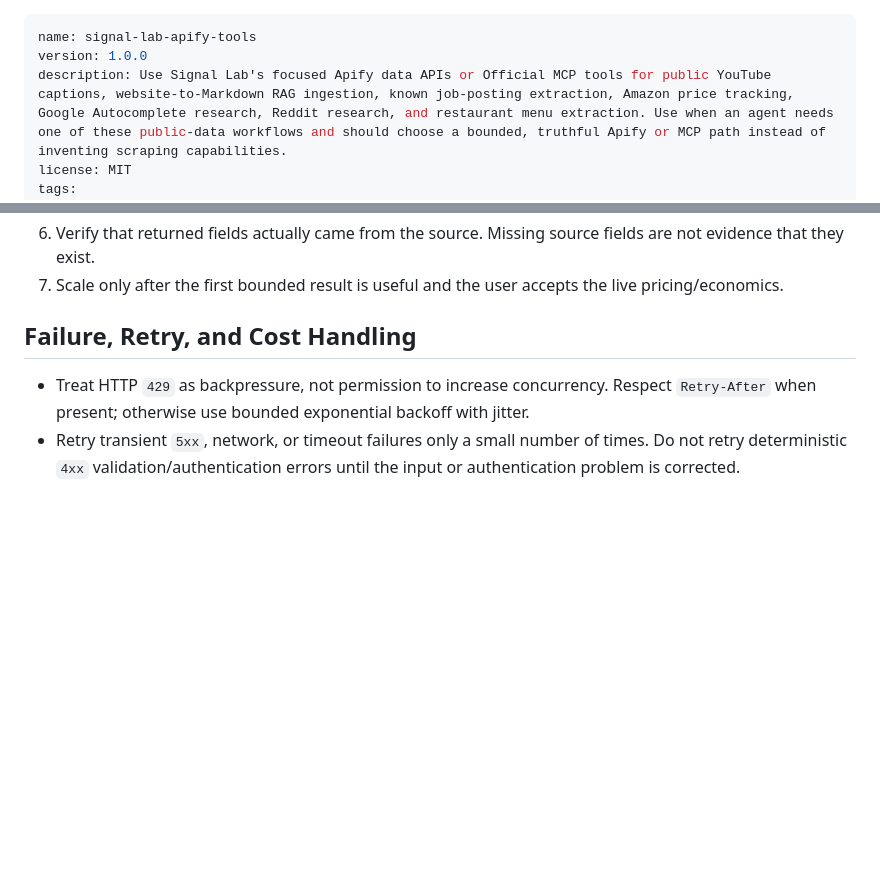
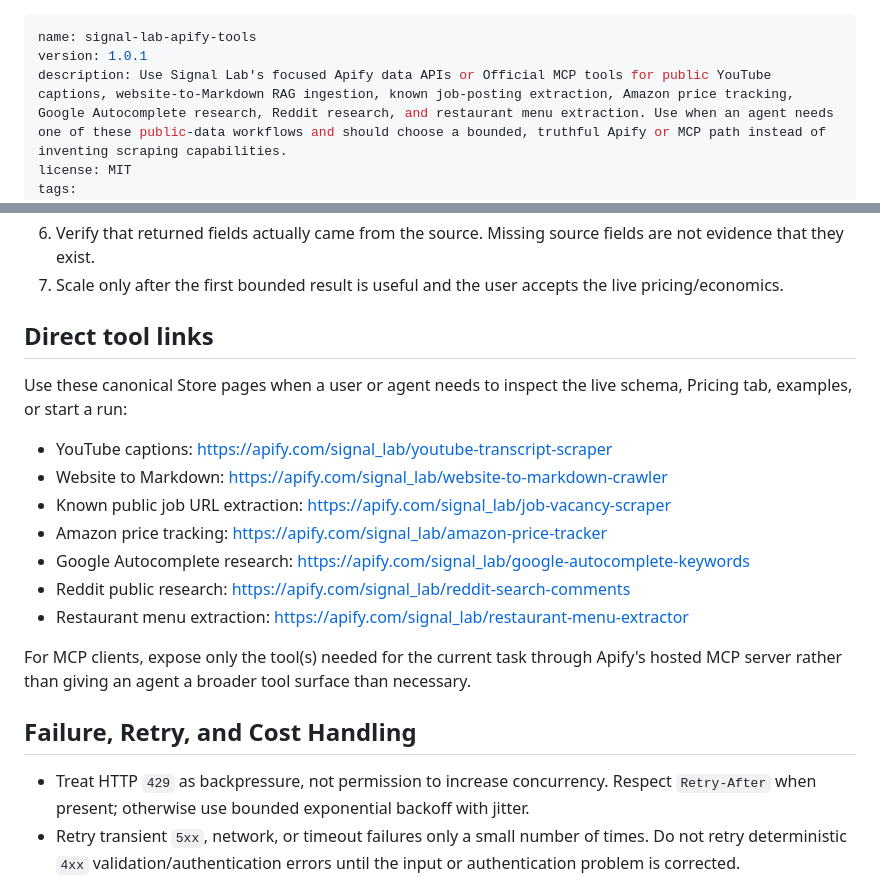
Before and after one commit to VZezelin/first, a Markdown page: skills/signal-lab-apify-tools/SKILL.md, 2 parts joined by grey strips. Rendered like a GitHub page; blank space fills up the shorter version.

Commit message:
Improve Agent Skill conversion paths

```diff
--- a/skills/signal-lab-apify-tools/SKILL.md
+++ b/skills/signal-lab-apify-tools/SKILL.md
@@ -1,6 +1,6 @@
 ---
 name: signal-lab-apify-tools
-version: 1.0.0
+version: 1.0.1
 description: Use Signal Lab's focused Apify data APIs or Official MCP tools for public YouTube captions, website-to-Markdown RAG ingestion, known job-posting extraction, Amazon price tracking, Google Autocomplete research, Reddit research, and restaurant menu extraction. Use when an agent needs one of these public-data workflows and should choose a bounded, truthful Apify or MCP path instead of inventing scraping capabilities.
 license: MIT
 tags:
@@ -59,6 +59,20 @@ Use Signal Lab as a routing skill for a small set of focused public-data workflo
 5. Wait for the run to finish, then consume the default Dataset or the Actor's documented output.
 6. Verify that returned fields actually came from the source. Missing source fields are not evidence that they exist.
 7. Scale only after the first bounded result is useful and the user accepts the live pricing/economics.
+
+## Direct tool links
+
+Use these canonical Store pages when a user or agent needs to inspect the live schema, Pricing tab, examples, or start a run:
+
+- YouTube captions: https://apify.com/signal_lab/youtube-transcript-scraper
+- Website to Markdown: https://apify.com/signal_lab/website-to-markdown-crawler
+- Known public job URL extraction: https://apify.com/signal_lab/job-vacancy-scraper
+- Amazon price tracking: https://apify.com/signal_lab/amazon-price-tracker
+- Google Autocomplete research: https://apify.com/signal_lab/google-autocomplete-keywords
+- Reddit public research: https://apify.com/signal_lab/reddit-search-comments
+- Restaurant menu extraction: https://apify.com/signal_lab/restaurant-menu-extractor
+
+For MCP clients, expose only the tool(s) needed for the current task through Apify's hosted MCP server rather than giving an agent a broader tool surface than necessary.
 
 ## Failure, Retry, and Cost Handling
 
```
